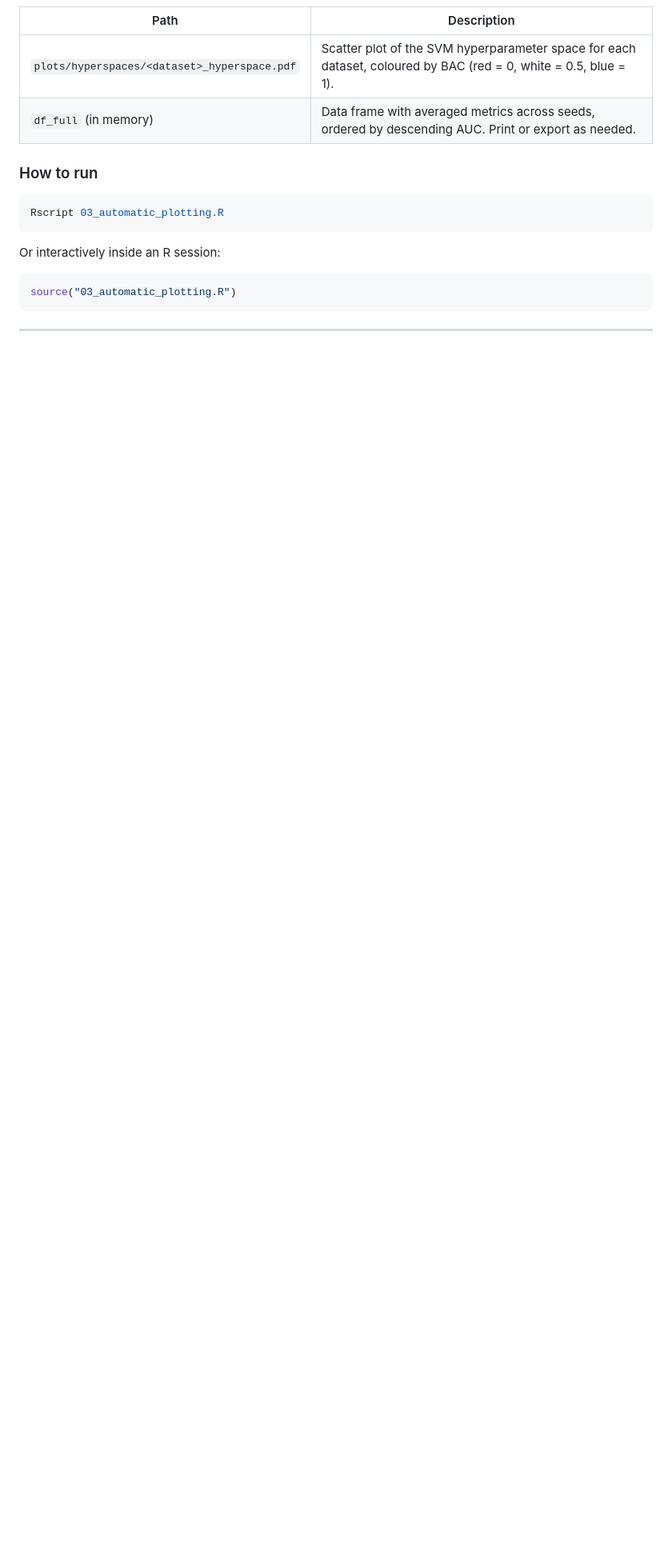
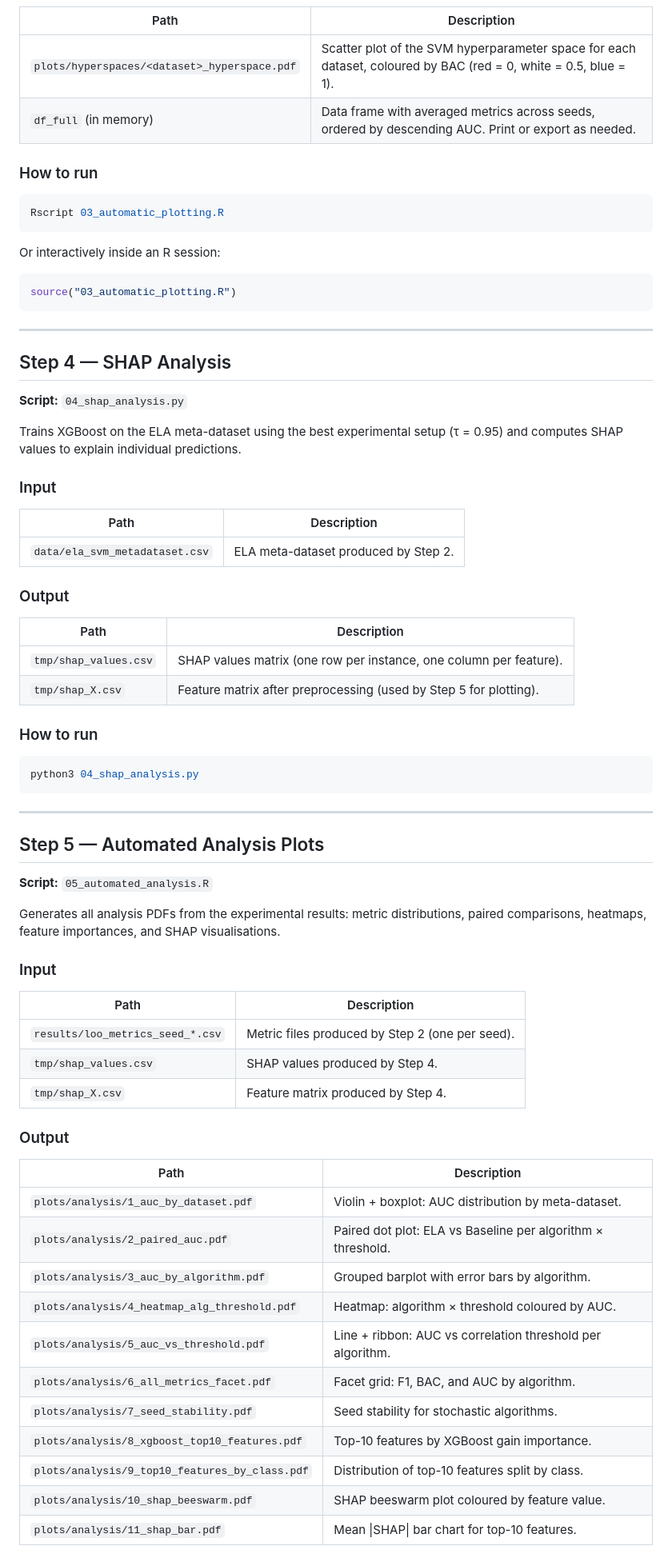
Before and after one commit to rgmantovani/ela_tuning, a Markdown page: README.md, the part around one of its changes. Shown at 80% size. Rendered like a GitHub page; blank space fills up the shorter version.

````diff
--- a/README.md
+++ b/README.md
@@ -159,3 +172,60 @@ source("03_automatic_plotting.R")
 
 ---
 
+## Step 4 — SHAP Analysis
+
+**Script:** `04_shap_analysis.py`
+
+Trains XGBoost on the ELA meta-dataset using the best experimental setup (τ = 0.95) and computes SHAP values to explain individual predictions.
+
+### Input
+
+| Path | Description |
+|------|-------------|
+| `data/ela_svm_metadataset.csv` | ELA meta-dataset produced by Step 2. |
+
+### Output
+
+| Path | Description |
+|------|-------------|
+| `tmp/shap_values.csv` | SHAP values matrix (one row per instance, one column per feature). |
+| `tmp/shap_X.csv` | Feature matrix after preprocessing (used by Step 5 for plotting). |
+
+### How to run
+
+```bash
+python3 04_shap_analysis.py
+```
+
+---
+
+## Step 5 — Automated Analysis Plots
+
+**Script:** `05_automated_analysis.R`
+
+Generates all analysis PDFs from the experimental results: metric distributions, paired comparisons, heatmaps, feature importances, and SHAP visualisations.
+
+### Input
+
+| Path | Description |
+|------|-------------|
+| `results/loo_metrics_seed_*.csv` | Metric files produced by Step 2 (one per seed). |
+| `tmp/shap_values.csv` | SHAP values produced by Step 4. |
+| `tmp/shap_X.csv` | Feature matrix produced by Step 4. |
+
+### Output
+
+| Path | Description |
+|------|-------------|
+| `plots/analysis/1_auc_by_dataset.pdf` | Violin + boxplot: AUC distribution by meta-dataset. |
+| `plots/analysis/2_paired_auc.pdf` | Paired dot plot: ELA vs Baseline per algorithm × threshold. |
+| `plots/analysis/3_auc_by_algorithm.pdf` | Grouped barplot with error bars by algorithm. |
+| `plots/analysis/4_heatmap_alg_threshold.pdf` | Heatmap: algorithm × threshold coloured by AUC. |
+| `plots/analysis/5_auc_vs_threshold.pdf` | Line + ribbon: AUC vs correlation threshold per algorithm. |
+| `plots/analysis/6_all_metrics_facet.pdf` | Facet grid: F1, BAC, and AUC by algorithm. |
+| `plots/analysis/7_seed_stability.pdf` | Seed stability for stochastic algorithms. |
+| `plots/analysis/8_xgboost_top10_features.pdf` | Top-10 features by XGBoost gain importance. |
+| `plots/analysis/9_top10_features_by_class.pdf` | Distribution of top-10 features split by class. |
+| `plots/analysis/10_shap_beeswarm.pdf` | SHAP beeswarm plot coloured by feature value. |
+| `plots/analysis/11_shap_bar.pdf` | Mean \|SHAP\| bar chart for top-10 features. |
+
````
Also changed, not shown: other parts of README.md (+31 -3 lines).
